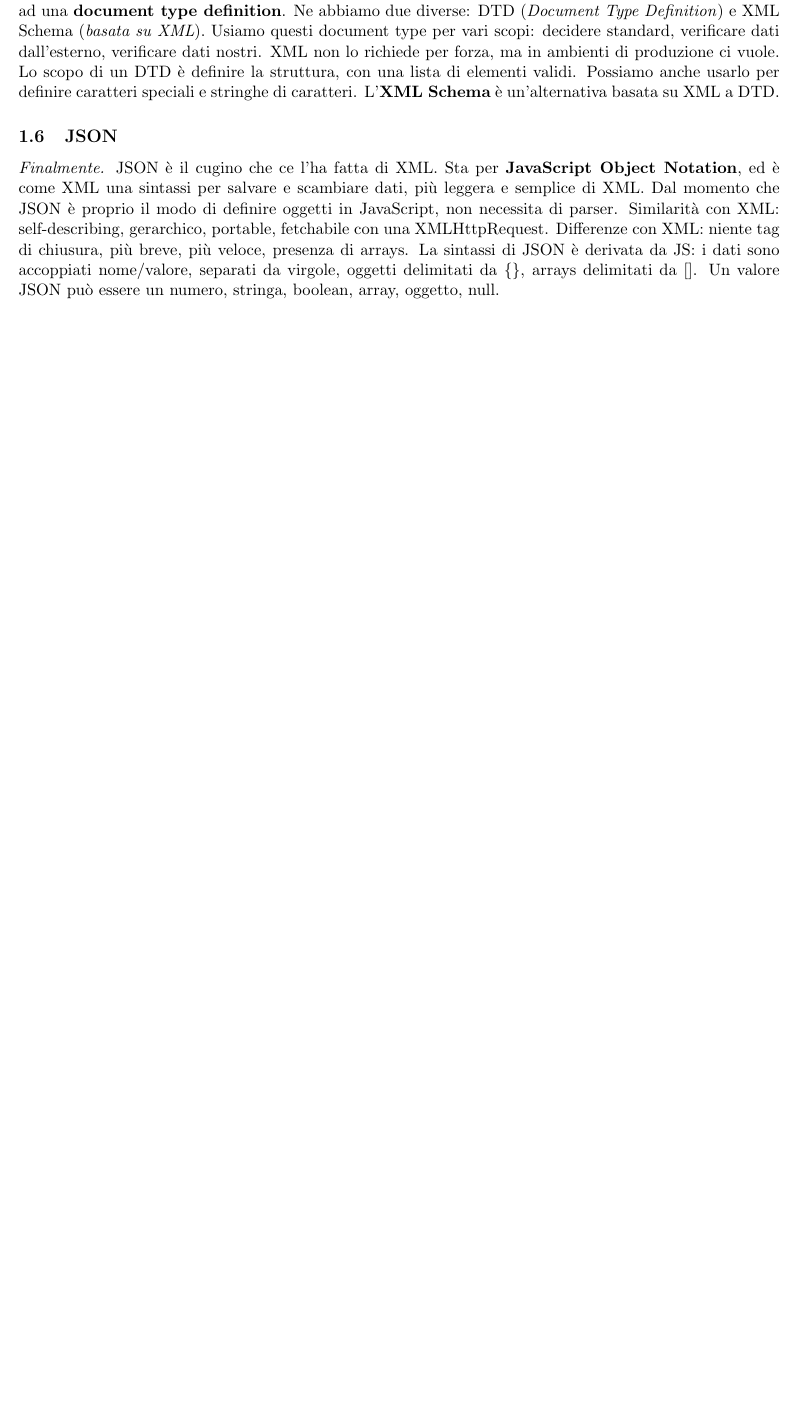
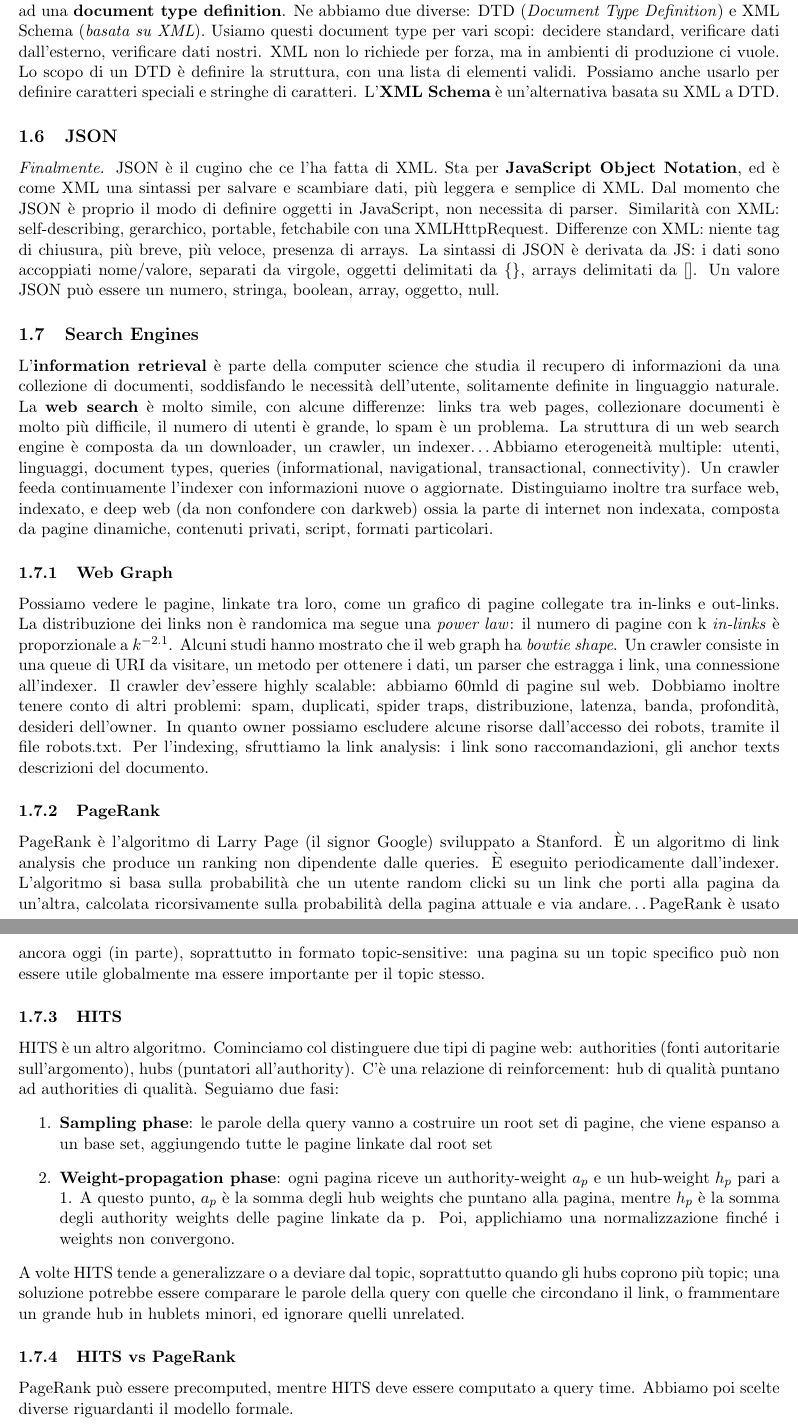
Before and after one commit to montali/internetnotes, a LaTeX document (internet.tex): part of page 8 of 8 before the commit and two parts of pages 8 and 9 of 9 after it, the two joined at a grey line, cut so that both start at the same text, the shorter picture padded with empty space. Compiled offline with pdfLaTeX.

Commit message:
Search my bitch up

```diff
--- a/internet.tex
+++ b/internet.tex
@@ -204,4 +204,21 @@ Un documento XML corretto è detto \textit{ben formato}. Un documento XML valido
 
 \subsection{JSON}
 \textit{Finalmente.} JSON è il cugino che ce l'ha fatta di XML. Sta per \textbf{JavaScript Object Notation}, ed è come XML una sintassi per salvare e scambiare dati, più leggera e semplice di XML. Dal momento che JSON è proprio il modo di definire oggetti in JavaScript, non necessita di parser. Similarità con XML: self-describing, gerarchico, portable, fetchabile con una XMLHttpRequest. Differenze con XML: niente tag di chiusura, più breve, più veloce, presenza di arrays. La sintassi di JSON è derivata da JS: i dati sono accoppiati nome/valore, separati da virgole, oggetti delimitati da \textbraceleft\textbraceright, arrays delimitati da $[]$. Un valore JSON può essere un numero, stringa, boolean, array, oggetto, null.
+\subsection{Search Engines}
+L'\textbf{information retrieval} è parte della computer science che studia il recupero di informazioni da una collezione di documenti, soddisfando le necessità dell'utente, solitamente definite in linguaggio naturale.
+La \textbf{web search} è molto simile, con alcune differenze: links tra web pages, collezionare documenti è molto più difficile, il numero di utenti è grande, lo spam è un problema. La struttura di un web search engine è composta da un downloader, un crawler, un indexer\dots Abbiamo eterogeneità multiple: utenti, linguaggi, document types, queries (informational, navigational, transactional, connectivity). Un crawler feeda continuamente l'indexer con informazioni nuove o aggiornate. Distinguiamo inoltre tra surface web, indexato, e deep web (da non confondere con darkweb) ossia la parte di internet non indexata, composta da pagine dinamiche, contenuti privati, script, formati particolari.
+\subsubsection{Web Graph}
+Possiamo vedere le pagine, linkate tra loro, come un grafico di pagine collegate tra in-links e out-links. La distribuzione dei links non è randomica ma segue una \textit{power law}: il numero di pagine con k \textit{in-links} è proporzionale a $k^{-2.1}$. Alcuni studi hanno mostrato che il web graph ha \textit{bowtie shape}.
+Un crawler consiste in una queue di URI da visitare, un metodo per ottenere i dati, un parser che estragga i link, una connessione all'indexer. Il crawler dev'essere highly scalable: abbiamo 60mld di pagine sul web. Dobbiamo inoltre tenere conto di altri problemi: spam, duplicati, spider traps, distribuzione, latenza, banda, profondità, desideri dell'owner. In quanto owner possiamo escludere alcune risorse dall'accesso dei robots, tramite il file robots.txt. Per l'indexing, sfruttiamo la link analysis: i link sono raccomandazioni, gli anchor texts descrizioni del documento.
+\subsubsection{PageRank}
+PageRank è l'algoritmo di Larry Page (il signor Google) sviluppato a Stanford. È un algoritmo di link analysis che produce un ranking non dipendente dalle queries. È eseguito periodicamente dall'indexer. L'algoritmo si basa sulla probabilità che un utente random clicki su un link che porti alla pagina da un'altra, calcolata ricorsivamente sulla probabilità della pagina attuale e via andare\dots PageRank è usato ancora oggi (in parte), soprattutto in formato topic-sensitive: una pagina su un topic specifico può non essere utile globalmente ma essere importante per il topic stesso.
+\subsubsection{HITS}
+HITS è un altro algoritmo. Cominciamo col distinguere due tipi di pagine web: authorities (fonti autoritarie sull'argomento), hubs (puntatori all'authority). C'è una relazione di reinforcement: hub di qualità puntano ad authorities di qualità. Seguiamo due fasi:
+\begin{enumerate}
+    \item \textbf{Sampling phase}: le parole della query vanno a costruire un root set di pagine, che viene espanso a un base set, aggiungendo tutte le pagine linkate dal root set
+    \item \textbf{Weight-propagation phase}: ogni pagina riceve un authority-weight $a_p$ e un hub-weight $h_p$ pari a 1. A questo punto, $a_p$ è la somma degli hub weights che puntano alla pagina, mentre $h_p$ è la somma degli authority weights delle pagine linkate da p. Poi, applichiamo una normalizzazione finché i weights non convergono.
+\end{enumerate}
+A volte HITS tende a generalizzare o a deviare dal topic, soprattutto quando gli hubs coprono più topic; una soluzione potrebbe essere comparare le parole della query con quelle che circondano il link, o frammentare un grande hub in hublets minori, ed ignorare quelli unrelated.
+\subsubsection{HITS vs PageRank}
+PageRank può essere precomputed, mentre HITS deve essere computato a query time. Abbiamo poi scelte diverse riguardanti il modello formale.
 \end{document}
```
Also changed, not shown: internet.pdf.
